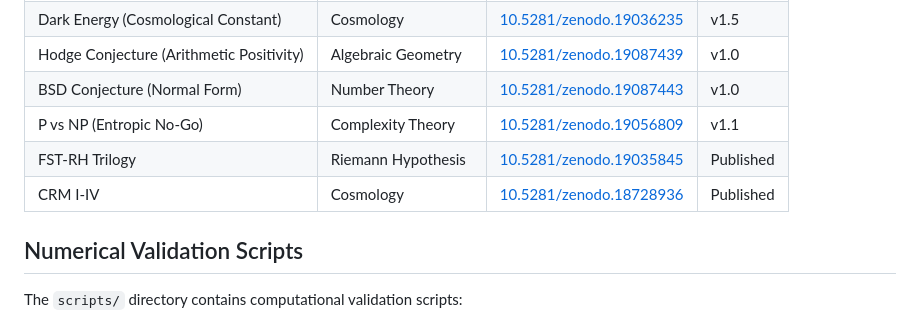
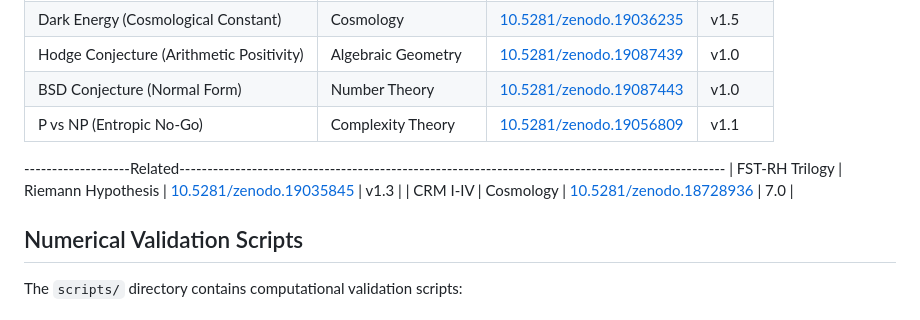
Before and after one commit to research-line/functional-stability-theory, a Markdown page: README.md, the part around the change. Drawn GitHub-style.

Commit message:
Update versions for FST-RH Trilogy and CRM I-IV

```diff
--- a/README.md
+++ b/README.md
@@ -31,8 +31,9 @@ The central object is a **renormalized free-energy functional** whose critical-p
 | Hodge Conjecture (Arithmetic Positivity) | Algebraic Geometry | [10.5281/zenodo.19087439](https://doi.org/10.5281/zenodo.19087439) | v1.0 |
 | BSD Conjecture (Normal Form) | Number Theory | [10.5281/zenodo.19087443](https://doi.org/10.5281/zenodo.19087443) | v1.0 |
 | P vs NP (Entropic No-Go) | Complexity Theory | [10.5281/zenodo.19056809](https://doi.org/10.5281/zenodo.19056809) | v1.1 |
-| FST-RH Trilogy | Riemann Hypothesis | [10.5281/zenodo.19035845](https://doi.org/10.5281/zenodo.19035845) | Published |
-| CRM I-IV | Cosmology | [10.5281/zenodo.18728936](https://doi.org/10.5281/zenodo.18728936) | Published |
+-------------------Related--------------------------------------------------------------------------------------------------
+| FST-RH Trilogy | Riemann Hypothesis | [10.5281/zenodo.19035845](https://doi.org/10.5281/zenodo.19035845) | v1.3 |
+| CRM I-IV | Cosmology | [10.5281/zenodo.18728936](https://doi.org/10.5281/zenodo.18728936) | 7.0 |
 
 ## Numerical Validation Scripts
 
```
